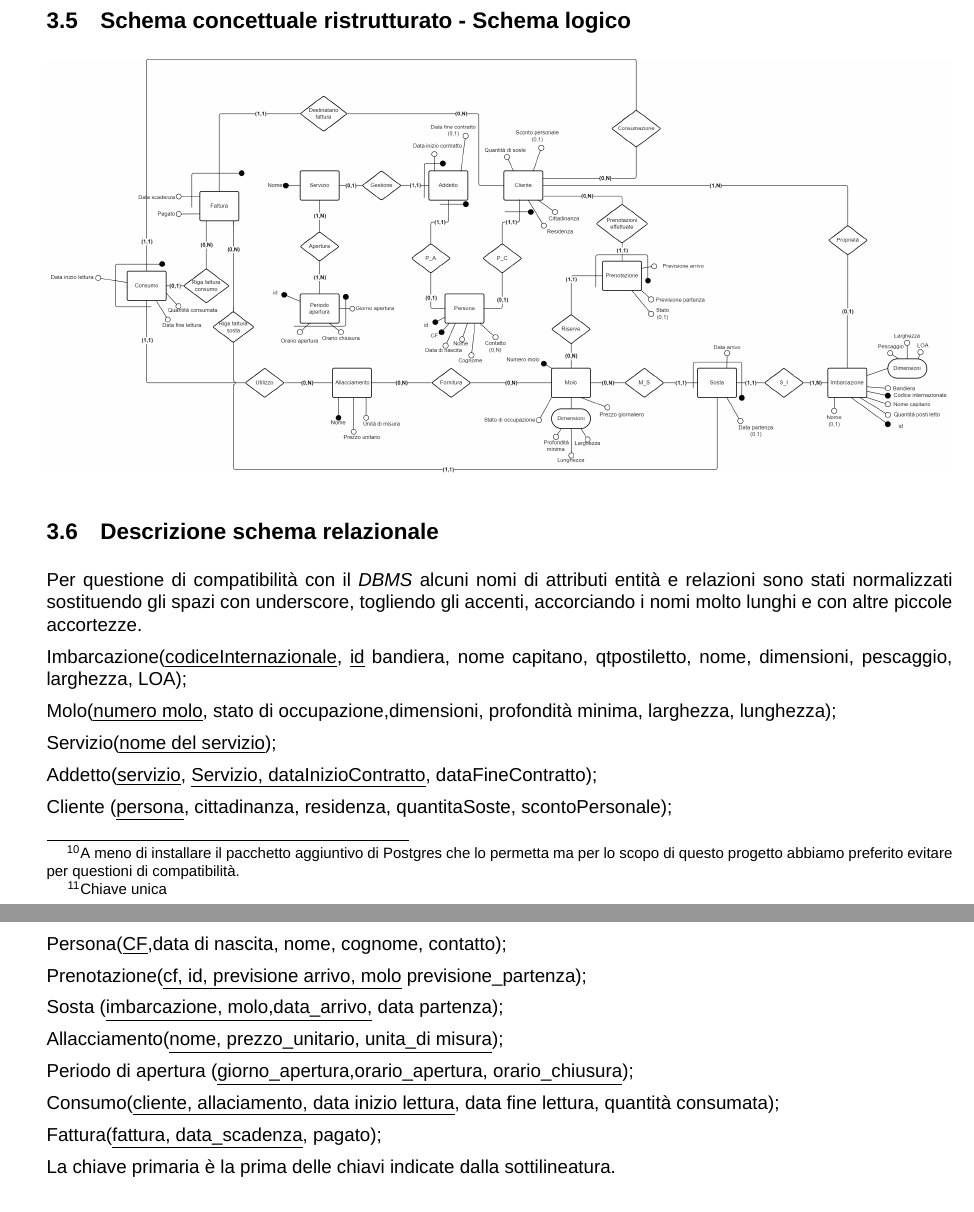
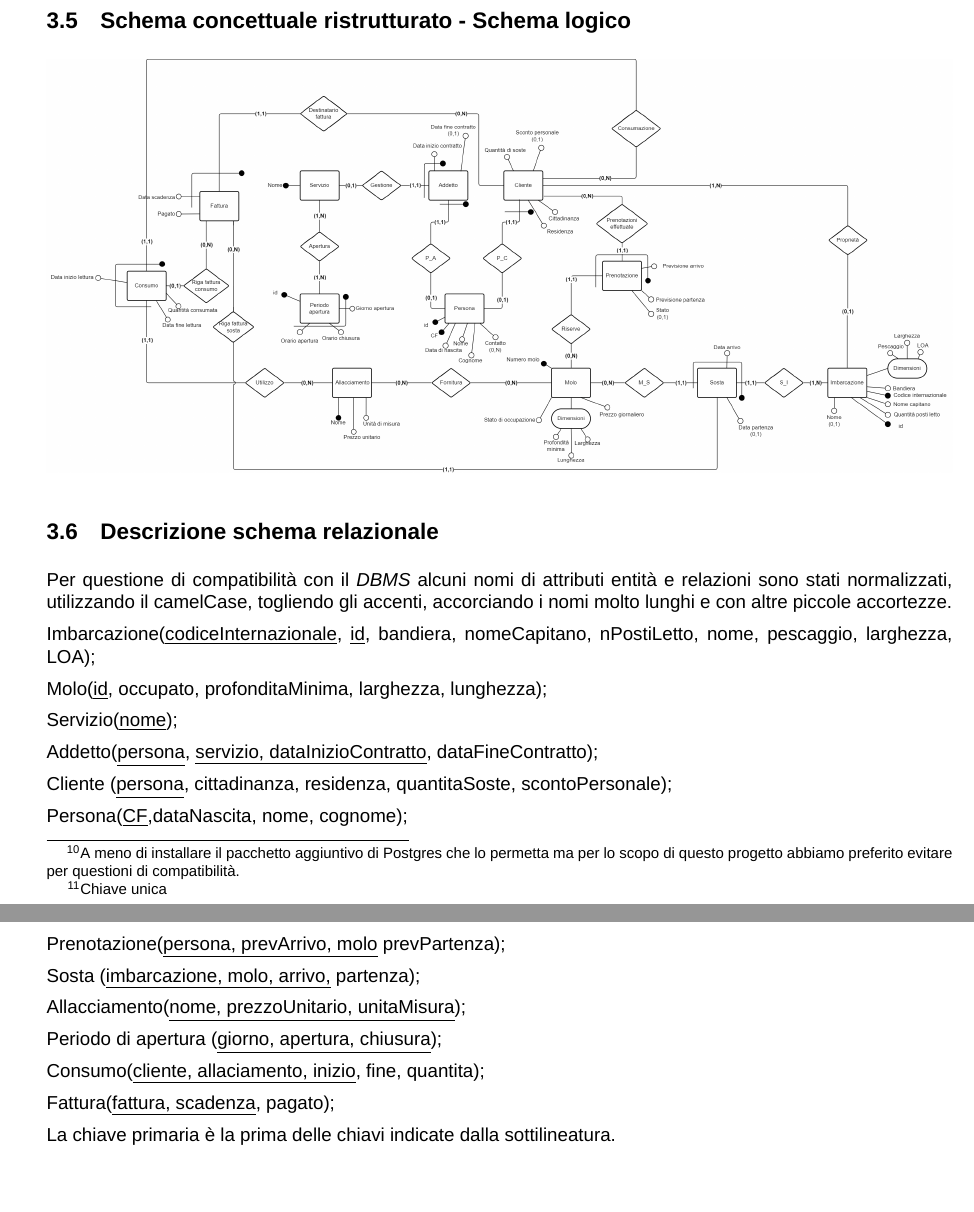
Before and after one commit to alessandro-massarenti/Progetto-basi-di-dati-2022, a LaTeX document (src_relazione_tex/main.tex, which reads src_relazione_tex/contenuti/progettazione_logica.tex): two parts of pages 11 and 12 of 13, joined at a grey line, cut so that both start at the same text, the shorter picture padded with empty space. Compiled offline with XeLaTeX; a missing font is replaced by an installed copy or a similar font.

Commit message:
rimossi diagrammi non usati e prima correzione della descrizione Schema relazionale

```diff
--- a/src_relazione_tex/contenuti/progettazione_logica.tex
+++ b/src_relazione_tex/contenuti/progettazione_logica.tex
@@ -216,33 +216,31 @@ Tutte le chiavi primarie sono definite utilizzando le chiavi della progettazione
 
 \subsection{Descrizione schema relazionale}
 
-Per questione di compatibilità con il \textit{DBMS} alcuni nomi di attributi entità e relazioni sono stati normalizzati sostituendo gli spazi con underscore, togliendo gli accenti, accorciando i nomi molto lunghi e con altre piccole accortezze.
+Per questione di compatibilità con il \textit{DBMS} alcuni nomi di attributi entità e relazioni sono stati normalizzati, utilizzando il camelCase, togliendo gli accenti, accorciando i nomi molto lunghi e con altre piccole accortezze.
 
-Imbarcazione(\underline{codiceInternazionale}, \underline{id} bandiera, nome capitano, qtpostiletto, nome, dimensioni, pescaggio, larghezza, LOA);
+Imbarcazione(\underline{codiceInternazionale}, \underline{id}, bandiera, nomeCapitano, nPostiLetto, nome, pescaggio, larghezza, LOA);
 
-Molo(\underline{numero molo}, stato di occupazione,dimensioni, profondità minima, larghezza, lunghezza);
+Molo(\underline{id}, occupato, profonditaMinima, larghezza, lunghezza);
 
-Servizio(\underline{nome del servizio});
+Servizio(\underline{nome});
 
-Addetto(\underline{servizio}, \underline{Servizio, dataInizioContratto}, dataFineContratto);
+Addetto(\underline{persona}, \underline{servizio, dataInizioContratto}, dataFineContratto);
 
 Cliente (\underline{persona}, cittadinanza, residenza, quantitaSoste, scontoPersonale);
 
-Persona(\underline{CF},data di nascita, nome, cognome, contatto);
+Persona(\underline{CF},dataNascita, nome, cognome);
 
-Prenotazione(\underline{cf, id, previsione arrivo, molo}  previsione\_partenza);
+Prenotazione(\underline{persona, prevArrivo, molo}  prevPartenza);
 
-Sosta (\underline{imbarcazione, molo,data\_arrivo,} data partenza);
+Sosta (\underline{imbarcazione, molo, arrivo,} partenza);
 
-Allacciamento(\underline{nome, prezzo\_unitario, unita\_di misura});
+Allacciamento(\underline{nome, prezzoUnitario, unitaMisura});
 
-Periodo di apertura (\underline{giorno\_apertura,orario\_apertura, orario\_chiusura});
+Periodo di apertura (\underline{giorno, apertura, chiusura});
 
-Consumo(\underline{cliente, allaciamento, data inizio lettura}, data fine lettura, quantità consumata);
+Consumo(\underline{cliente, allaciamento, inizio}, fine, quantita);
 
-Fattura(\underline{fattura, data\_scadenza}, pagato);
-
-
+Fattura(\underline{fattura, scadenza}, pagato);
 
 La chiave primaria è la prima delle chiavi indicate dalla sottilineatura.
 
```
Also changed, not shown: src_relazione_tex/img/erlogico_old.png (deleted), src_relazione_tex/img/erlogico_old2.png (deleted), src_relazione_tex/img/erlogico_old3.png (deleted), src_relazione_tex/img/schemaConcettuale_old.png (deleted).
